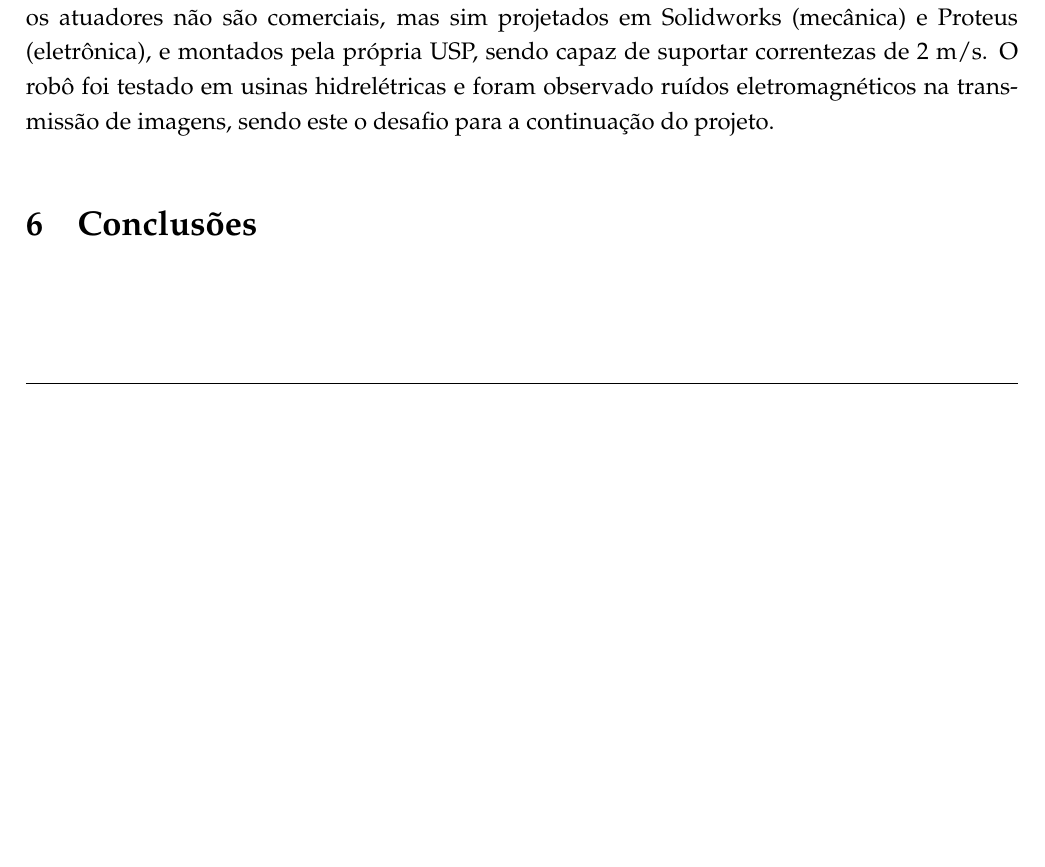
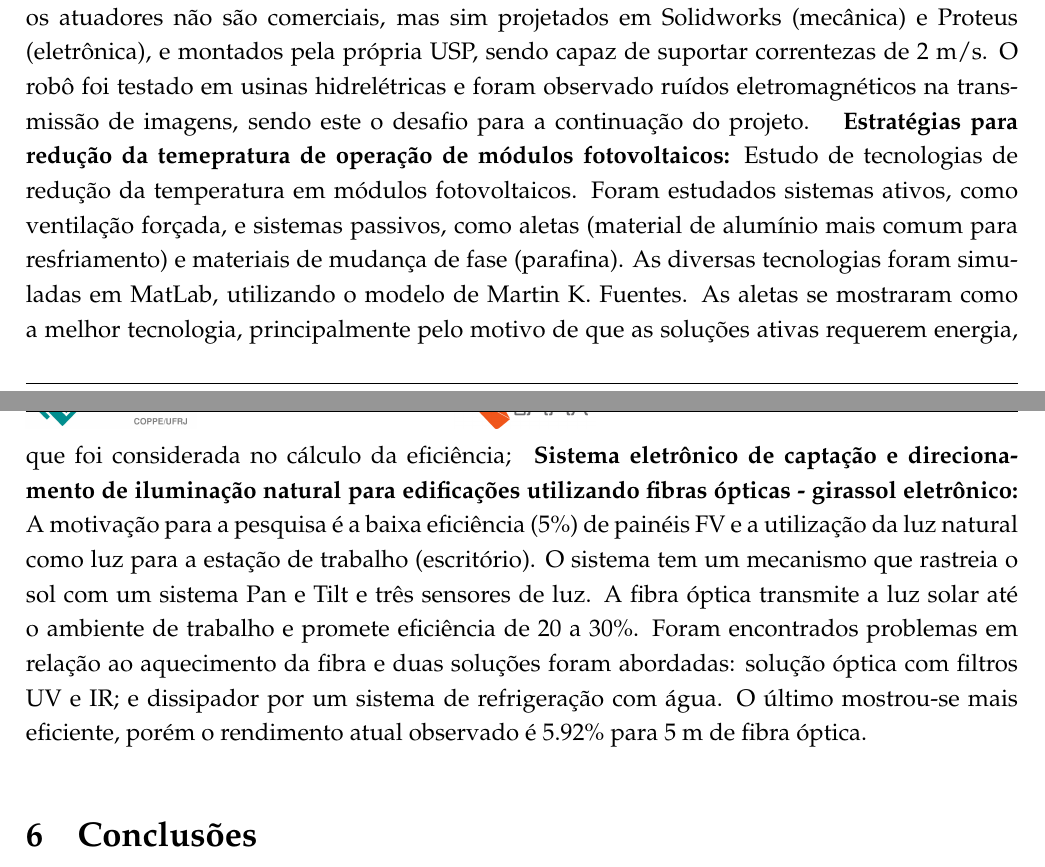
Before and after one commit to OpenLEAD/ViagemCitenel2015, a LaTeX document (main.tex, which reads palestra05.tex): part of page 4 of 4 before the commit and two parts of pages 4 and 5 of 5 after it, the two joined at a grey line, cut so that both start at the same text, the shorter picture padded with empty space. Compiled offline with pdfLaTeX.

Commit message:
palestra05

```diff
--- /dev/null
+++ b/palestra05.tex
@@ -0,0 +1,11 @@
+\textbf{Sistema eletrônico de captação e direcionamento de iluminação natural
+para edificações utilizando fibras ópticas - girassol eletrônico:}
+A motivação para a pesquisa é a baixa eficiência (5\%) de painéis FV e a
+utilização da luz natural como luz para a estação de trabalho (escritório). O
+sistema tem um mecanismo que rastreia o sol com um sistema Pan e Tilt e três
+sensores de luz. A fibra óptica transmite a luz solar até o ambiente de trabalho
+e promete eficiência de 20 a 30\%. Foram encontrados problemas em relação ao
+aquecimento da fibra e duas soluções foram abordadas: solução óptica com filtros
+UV e IR; e dissipador por um sistema de refrigeração com água. O último
+mostrou-se mais eficiente, porém o rendimento atual observado é 5.92\% para 5 m
+de fibra óptica.
```
Also changed, not shown: main.tex (+2 -0 lines).
